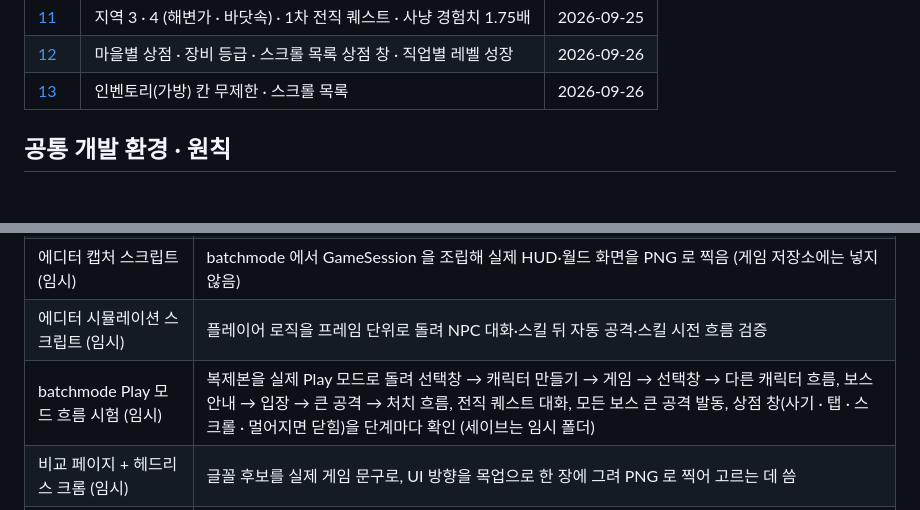
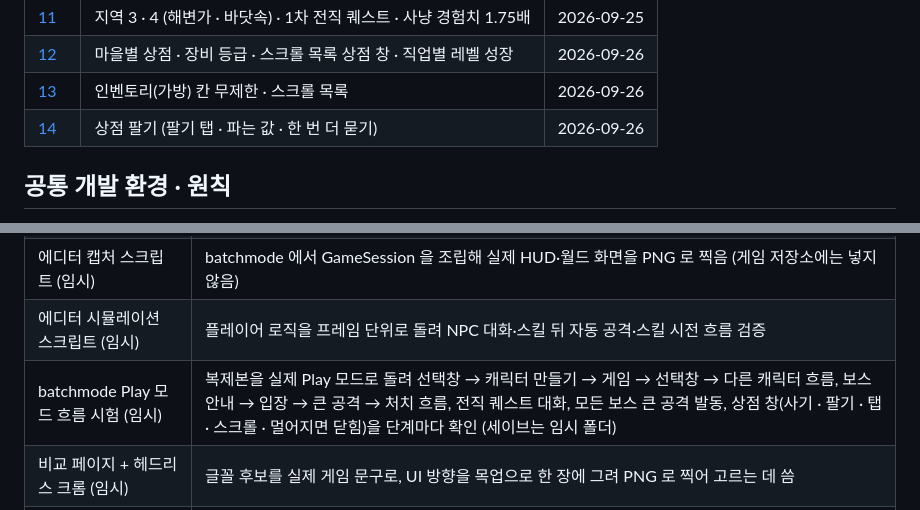
Before and after one commit to lgm1007/rpg-game-develop-note, a Markdown page: README.md, 2 parts joined by grey strips. Drawn GitHub-style; blank space fills up the shorter version.

```diff
--- a/README.md
+++ b/README.md
@@ -32,6 +32,7 @@ rpg-game-develop-note/
 | [11](11-coast-undersea-advancement.md) | 지역 3 · 4 (해변가 · 바닷속) · 1차 전직 퀘스트 · 사냥 경험치 1.75배 | 2026-09-25 |
 | [12](12-shop-item-rarity.md) | 마을별 상점 · 장비 등급 · 스크롤 목록 상점 창 · 직업별 레벨 성장 | 2026-09-26 |
 | [13](13-unlimited-bag.md) | 인벤토리(가방) 칸 무제한 · 스크롤 목록 | 2026-09-26 |
+| [14](14-shop-sell.md) | 상점 팔기 (팔기 탭 · 파는 값 · 한 번 더 묻기) | 2026-09-26 |
 
 ## 공통 개발 환경 · 원칙
 
@@ -53,6 +54,6 @@ rpg-game-develop-note/
 | 맵 전체 미리보기 (임시) | 바닥 · 장식물 · 포탈 · NPC · 몬스터 자리를 맵 한 장으로 같은 축척에 그려 필드끼리 크기 · 지형을 비교 (한글 이름표는 macOS 의 Swift 로 붙인다) |
 | 에디터 캡처 스크립트 (임시) | batchmode 에서 GameSession 을 조립해 실제 HUD·월드 화면을 PNG 로 찍음 (게임 저장소에는 넣지 않음) |
 | 에디터 시뮬레이션 스크립트 (임시) | 플레이어 로직을 프레임 단위로 돌려 NPC 대화·스킬 뒤 자동 공격·스킬 시전 흐름 검증 |
-| batchmode Play 모드 흐름 시험 (임시) | 복제본을 실제 Play 모드로 돌려 선택창 → 캐릭터 만들기 → 게임 → 선택창 → 다른 캐릭터 흐름, 보스 안내 → 입장 → 큰 공격 → 처치 흐름, 전직 퀘스트 대화, 모든 보스 큰 공격 발동, 상점 창(사기 · 탭 · 스크롤 · 멀어지면 닫힘)을 단계마다 확인 (세이브는 임시 폴더) |
+| batchmode Play 모드 흐름 시험 (임시) | 복제본을 실제 Play 모드로 돌려 선택창 → 캐릭터 만들기 → 게임 → 선택창 → 다른 캐릭터 흐름, 보스 안내 → 입장 → 큰 공격 → 처치 흐름, 전직 퀘스트 대화, 모든 보스 큰 공격 발동, 상점 창(사기 · 팔기 · 탭 · 스크롤 · 멀어지면 닫힘)을 단계마다 확인 (세이브는 임시 폴더) |
 | 비교 페이지 + 헤드리스 크롬 (임시) | 글꼴 후보를 실제 게임 문구로, UI 방향을 목업으로 한 장에 그려 PNG 로 찍어 고르는 데 씀 |
 | 글꼴 글자 표 검사 (임시 스크립트) | 글꼴 파일의 글자 표(cmap)를 읽어 게임 코드에 쓰인 글자가 모두 있는지 확인 |
```
Also changed, not shown: 14-shop-sell.md (added, +45 -0 lines), images/14/dialogue.png (added), images/14/sell.png (added).
